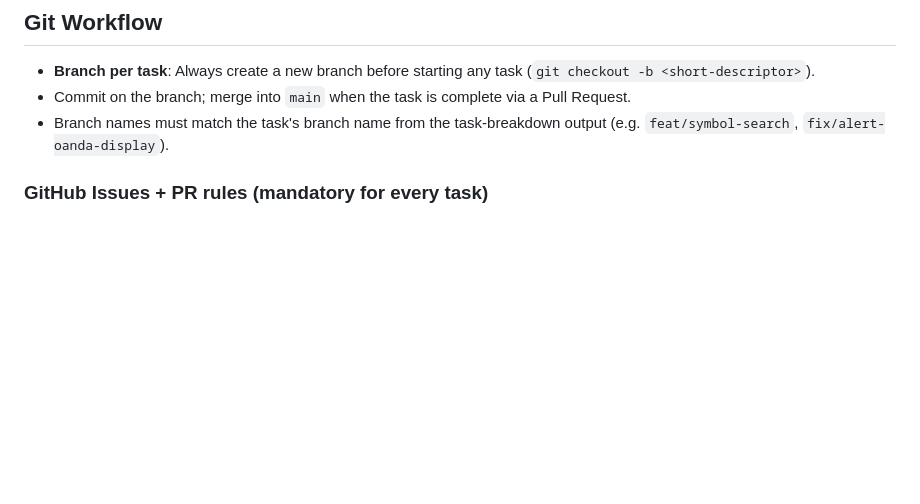
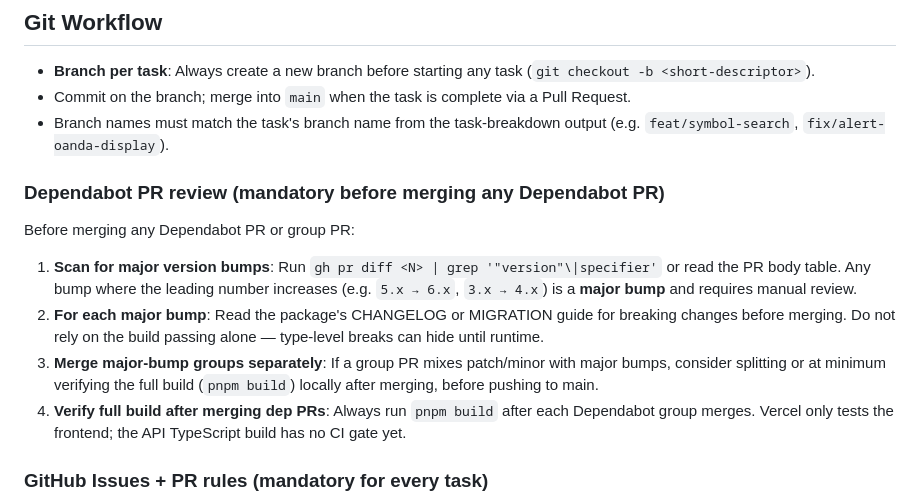
Before and after one commit to toruiwasa/pulseticker, a Markdown page: CLAUDE.md, the part around the change. Drawn GitHub-style; blank space fills up the shorter version.

Commit message:
chore(claude): retrospective improvements from dep-bump session (#35)
Adds mandatory Dependabot major-version-bump review rule to CLAUDE.md,
fixes stale Render build command in devops-engineer skill, and documents
TypeScript incremental+deleteOutDir footgun, Turbo script dedup pitfall,
Vercel minimumReleaseAge policy, and Zod v4 anti-patterns.

Closes #34

Co-authored-by: Claude Sonnet 4.6 <noreply@anthropic.com>

```diff
--- a/CLAUDE.md
+++ b/CLAUDE.md
@@ -46,6 +46,15 @@ The plan file is a **record of agreed decisions**, not a draft to iterate on.
 - **Branch per task**: Always create a new branch before starting any task (`git checkout -b <short-descriptor>`).
 - Commit on the branch; merge into `main` when the task is complete via a Pull Request.
 - Branch names must match the task's branch name from the task-breakdown output (e.g. `feat/symbol-search`, `fix/alert-oanda-display`).
+
+### Dependabot PR review (mandatory before merging any Dependabot PR)
+
+Before merging any Dependabot PR or group PR:
+
+1. **Scan for major version bumps**: Run `gh pr diff <N> | grep '"version"\|specifier'` or read the PR body table. Any bump where the leading number increases (e.g. `5.x → 6.x`, `3.x → 4.x`) is a **major bump** and requires manual review.
+2. **For each major bump**: Read the package's CHANGELOG or MIGRATION guide for breaking changes before merging. Do not rely on the build passing alone — type-level breaks can hide until runtime.
+3. **Merge major-bump groups separately**: If a group PR mixes patch/minor with major bumps, consider splitting or at minimum verifying the full build (`pnpm build`) locally after merging, before pushing to main.
+4. **Verify full build after merging dep PRs**: Always run `pnpm build` after each Dependabot group merges. Vercel only tests the frontend; the API TypeScript build has no CI gate yet.
 
 ### GitHub Issues + PR rules (mandatory for every task)
 
```
Also changed, not shown: 2 other files.
